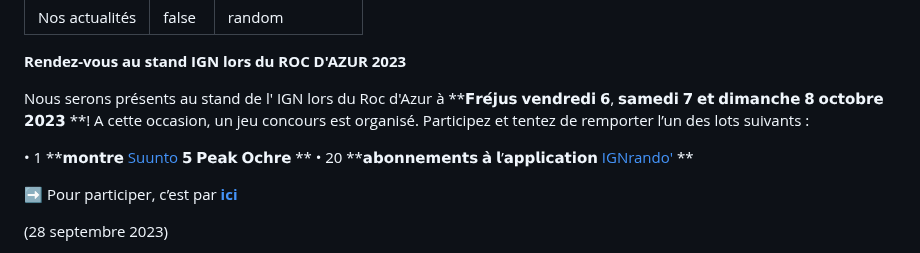
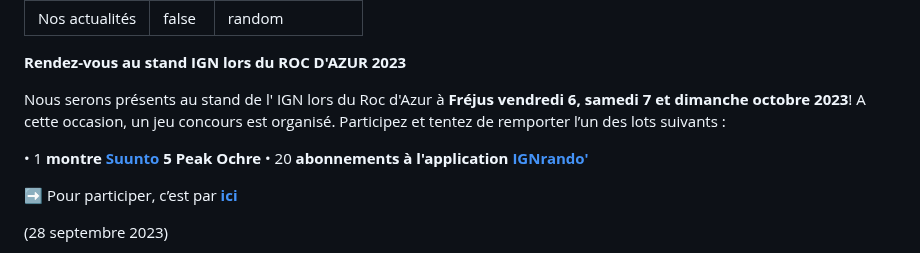
Before and after one commit to outdoorvision/front-donateurs, a Markdown page: src/md-pages/actualites.md, the part around the change. Rendered like a GitHub page.

```diff
--- a/src/md-pages/actualites.md
+++ b/src/md-pages/actualites.md
@@ -7,11 +7,11 @@ randompicfolder: random
 
 <b>Rendez-vous au stand IGN lors du ROC D'AZUR 2023 </b>
 
-Nous serons présents au stand de l' IGN lors du Roc d'Azur à **𝗙𝗿𝗲́𝗷𝘂𝘀 𝘃𝗲𝗻𝗱𝗿𝗲𝗱𝗶 𝟲, 𝘀𝗮𝗺𝗲𝗱𝗶 𝟳 𝗲𝘁 𝗱𝗶𝗺𝗮𝗻𝗰𝗵𝗲 𝟴 𝗼𝗰𝘁𝗼𝗯𝗿𝗲 𝟮𝟬𝟮𝟯 **!
+Nous serons présents au stand de l' IGN lors du Roc d'Azur à **Fréjus vendredi 6, samedi 7 et dimanche  octobre 2023**!
 A cette occasion, un jeu concours est organisé. Participez et tentez de remporter l’un des lots suivants :
 
-• 1 **𝗺𝗼𝗻𝘁𝗿𝗲 <a target="_blank" href="https://www.suunto.com/fr-fr/Produits/Montres-de-sport/suunto-5-peak/suunto-5-peak-ochre/"> Suunto </a> 𝟱 𝗣𝗲𝗮𝗸 𝗢𝗰𝗵𝗿𝗲  **
-• 20 **𝗮𝗯𝗼𝗻𝗻𝗲𝗺𝗲𝗻𝘁𝘀 𝗮̀ 𝗹’𝗮𝗽𝗽𝗹𝗶𝗰𝗮𝘁𝗶𝗼𝗻 <a target="_blank" href="https://ignrando.fr/fr/"> IGNrando' </a> **
+• 1 **montre <a target="_blank" href="https://www.suunto.com/fr-fr/Produits/Montres-de-sport/suunto-5-peak/suunto-5-peak-ochre/"> Suunto </a> 5 Peak Ochre**
+• 20 **abonnements à l'application <a target="_blank" href="https://ignrando.fr/fr/"> IGNrando' </a>**
 
 ➡ Pour participer, c’est par <b><a target="_blank" href="https://outdoorvision.fr/ignrando?mtm_campaign=IGNrocdazur/"> ici  </a></b>
 
```
